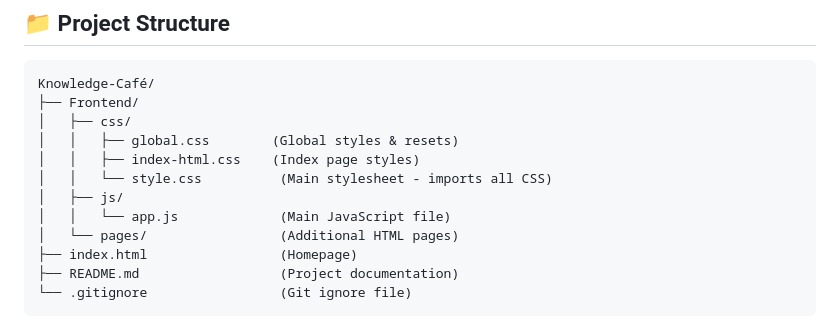
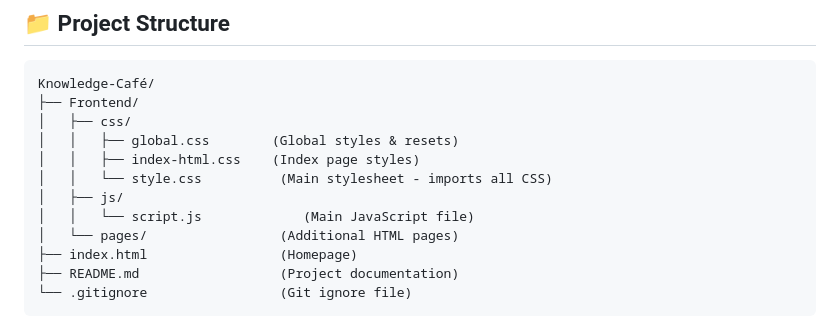
Before and after one commit to takrim-01/Learning-HUB, a Markdown page: README.md, the part around the change. GitHub-like rendering.

```diff
--- a/README.md
+++ b/README.md
@@ -26,7 +26,7 @@ Knowledge-Café/
 │   │   ├── index-html.css    (Index page styles)
 │   │   └── style.css          (Main stylesheet - imports all CSS)
 │   ├── js/
-│   │   └── app.js             (Main JavaScript file)
+│   │   └── script.js             (Main JavaScript file)
 │   └── pages/                 (Additional HTML pages)
 ├── index.html                 (Homepage)
 ├── README.md                  (Project documentation)
```
